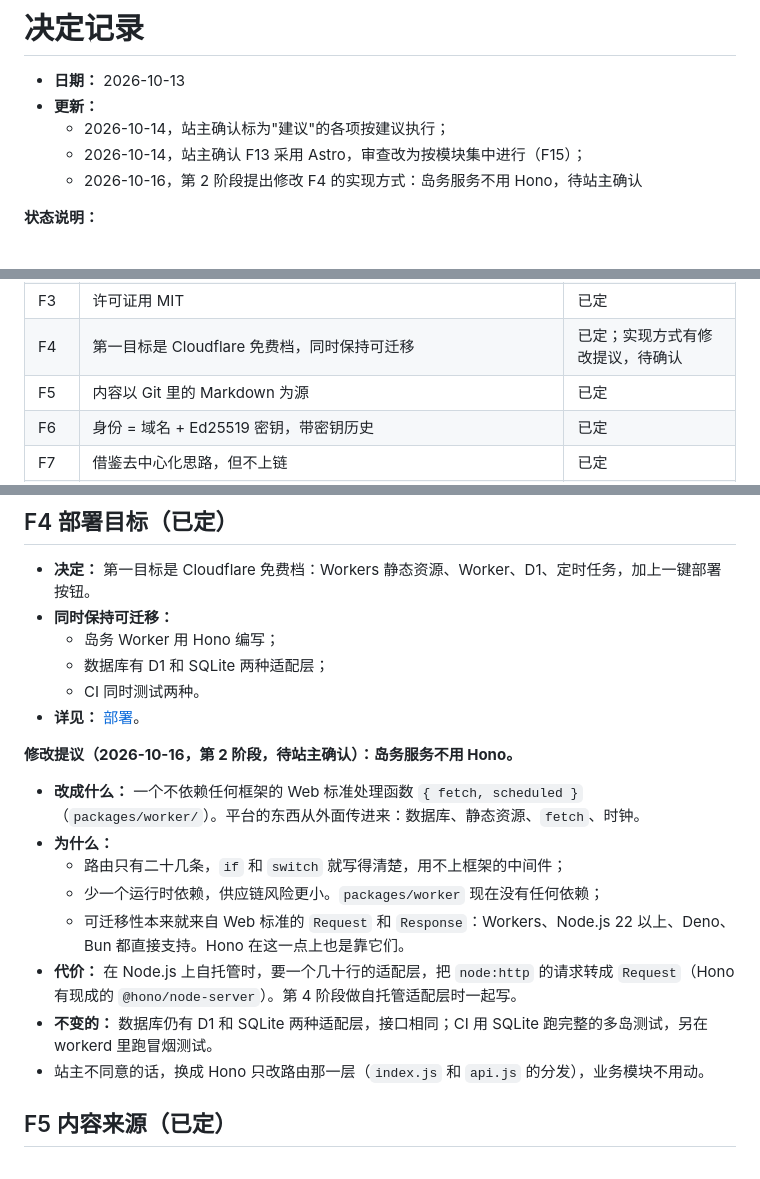
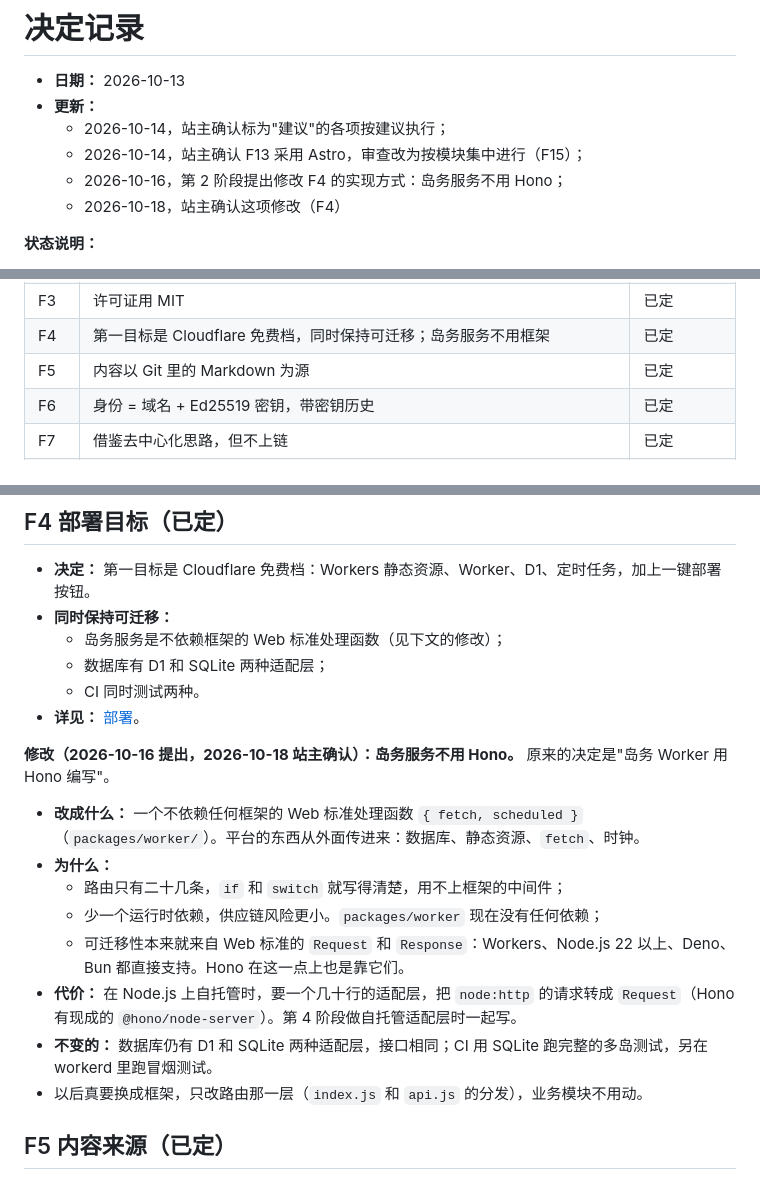
Before and after one commit to ly2u/ly-island, a Markdown page: docs/decisions.md, 3 parts joined by grey strips. Rendered like a GitHub page.

Commit message:
Record the owner's confirmation of the F4 change: no Hono for the island service
Co-Authored-By: Claude Opus 5.5 <noreply@anthropic.com>
Claude-Session: https://claude.ai/code/session_012UZb3qTYbvMRw4eSc7iSAd

```diff
--- a/docs/decisions.md
+++ b/docs/decisions.md
@@ -4,7 +4,8 @@
 - **更新：**
   - 2026-10-14，站主确认标为"建议"的各项按建议执行；
   - 2026-10-14，站主确认 F13 采用 Astro，审查改为按模块集中进行（F15）；
-  - 2026-10-16，第 2 阶段提出修改 F4 的实现方式：岛务服务不用 Hono，待站主确认
+  - 2026-10-16，第 2 阶段提出修改 F4 的实现方式：岛务服务不用 Hono；
+  - 2026-10-18，站主确认这项修改（F4）
 
 **状态说明：**
 
@@ -19,7 +20,7 @@
 | F1 | 在 ly-island 的孤立分支 `framework` 上开发；测试站点 dev.rqly.com；成熟后拆成独立仓库；rqly.com 暂时不动 | 已定 |
 | F2 | 项目名称 | 待定，先用暂名 |
 | F3 | 许可证用 MIT | 已定 |
-| F4 | 第一目标是 Cloudflare 免费档，同时保持可迁移 | 已定；实现方式有修改提议，待确认 |
+| F4 | 第一目标是 Cloudflare 免费档，同时保持可迁移；岛务服务不用框架 | 已定 |
 | F5 | 内容以 Git 里的 Markdown 为源 | 已定 |
 | F6 | 身份 = 域名 + Ed25519 密钥，带密钥历史 | 已定 |
 | F7 | 借鉴去中心化思路，但不上链 | 已定 |
@@ -56,12 +57,12 @@
 
 - **决定：** 第一目标是 Cloudflare 免费档：Workers 静态资源、Worker、D1、定时任务，加上一键部署按钮。
 - **同时保持可迁移：**
-  - 岛务 Worker 用 Hono 编写；
+  - 岛务服务是不依赖框架的 Web 标准处理函数（见下文的修改）；
   - 数据库有 D1 和 SQLite 两种适配层；
   - CI 同时测试两种。
 - **详见：** [部署](deployment.md)。
 
-**修改提议（2026-10-16，第 2 阶段，待站主确认）：岛务服务不用 Hono。**
+**修改（2026-10-16 提出，2026-10-18 站主确认）：岛务服务不用 Hono。** 原来的决定是"岛务 Worker 用 Hono 编写"。
 
 - **改成什么：** 一个不依赖任何框架的 Web 标准处理函数 `{ fetch, scheduled }`（`packages/worker/`）。平台的东西从外面传进来：数据库、静态资源、`fetch`、时钟。
 - **为什么：**
@@ -70,7 +71,7 @@
   - 可迁移性本来就来自 Web 标准的 `Request` 和 `Response`：Workers、Node.js 22 以上、Deno、Bun 都直接支持。Hono 在这一点上也是靠它们。
 - **代价：** 在 Node.js 上自托管时，要一个几十行的适配层，把 `node:http` 的请求转成 `Request`（Hono 有现成的 `@hono/node-server`）。第 4 阶段做自托管适配层时一起写。
 - **不变的：** 数据库仍有 D1 和 SQLite 两种适配层，接口相同；CI 用 SQLite 跑完整的多岛测试，另在 workerd 里跑冒烟测试。
-- 站主不同意的话，换成 Hono 只改路由那一层（`index.js` 和 `api.js` 的分发），业务模块不用动。
+- 以后真要换成框架，只改路由那一层（`index.js` 和 `api.js` 的分发），业务模块不用动。
 
 ## F5 内容来源（已定）
 
```
Also changed, not shown: docs/deployment.md (+1 -1 lines), packages/worker/README.md (+1 -1 lines).
